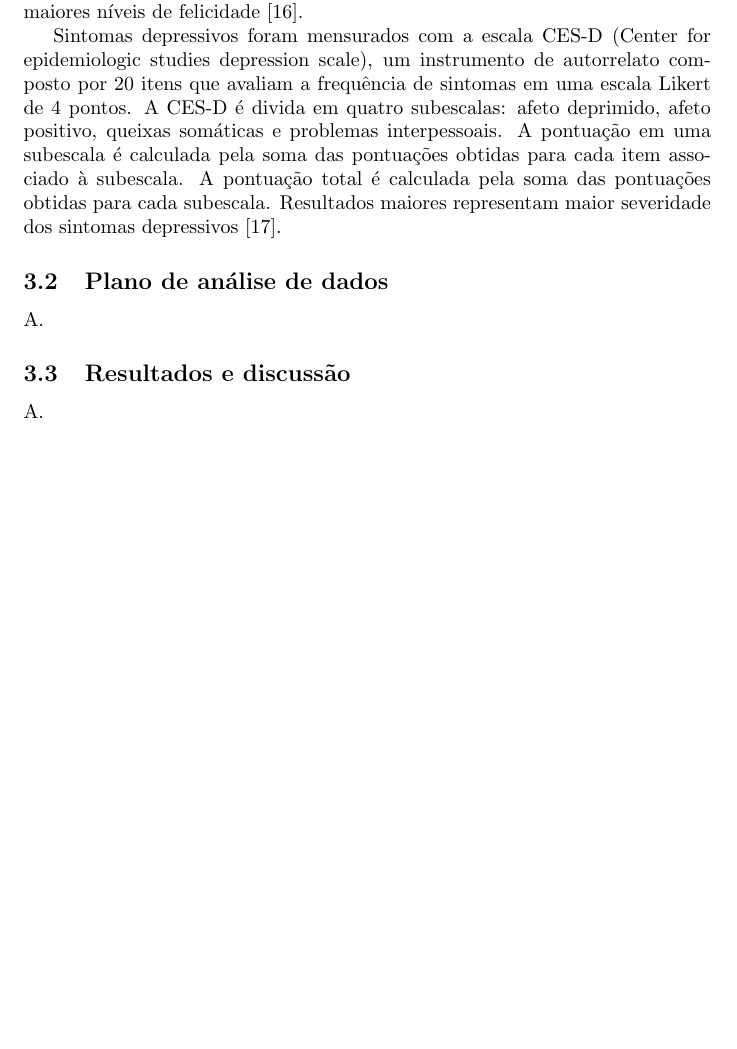
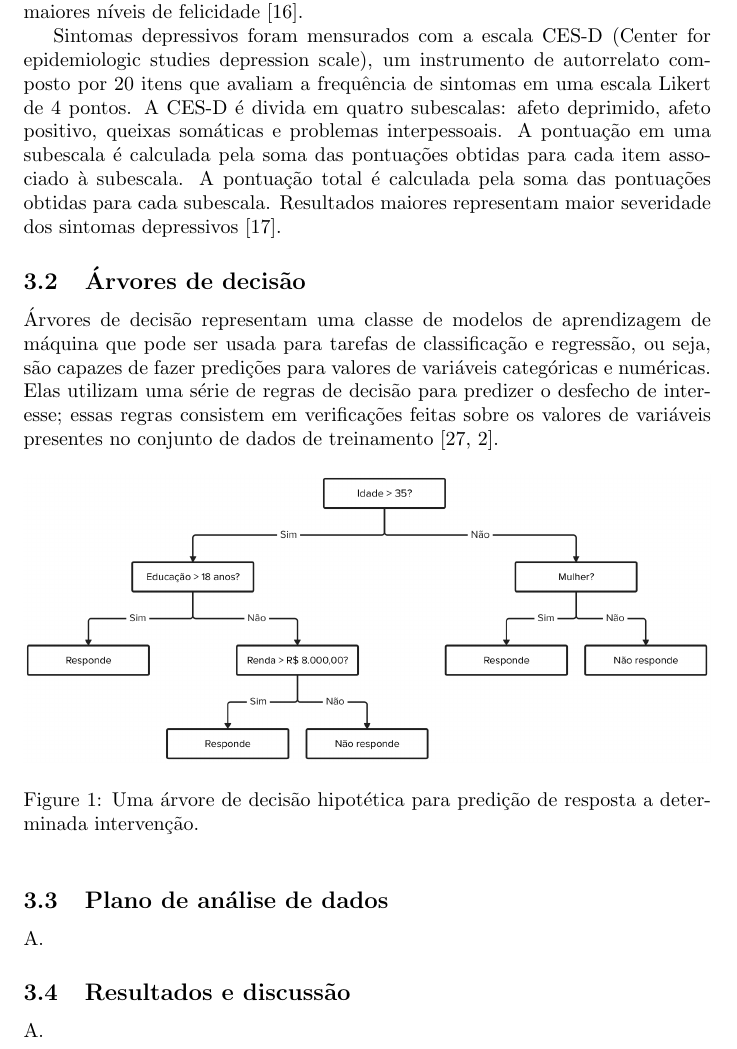
Before and after one commit to guilhermedias/tcc, a LaTeX document (texto/main.tex, which reads texto/03-exemplo/main.tex): part of page 7 of 11, cut so that both start at the same text, the shorter picture padded with empty space. Compiled offline with pdfLaTeX.

Commit message:
Adiciona parágrafo com a definição de árvore de decisão

```diff
--- a/texto/03-exemplo/main.tex
+++ b/texto/03-exemplo/main.tex
@@ -41,6 +41,19 @@ itens que avaliam a frequência de sintomas em uma escala Likert de 4 pontos. A
 somáticas e problemas interpessoais. A pontuação em uma subescala é calculada pela soma das pontuações obtidas para cada item associado à subescala. A pontuação
 total é calculada pela soma das pontuações obtidas para cada subescala. Resultados maiores representam maior severidade dos sintomas depressivos \cite{Radloff1977}.
 
+\subsection{Árvores de decisão}
+
+Árvores de decisão representam uma classe de modelos de aprendizagem de máquina que pode ser usada para tarefas de classificação e regressão, ou seja, são
+capazes de fazer predições para valores de variáveis categóricas e numéricas. Elas utilizam uma série de regras de decisão para predizer o desfecho de interesse;
+essas regras consistem em verificações feitas sobre os valores de variáveis presentes no conjunto de dados de treinamento \cite{Theobald2021, Bi2019}.
+
+\begin{figure}[h!]
+    \centering
+    \includegraphics[width=\textwidth]{./03-exemplo/imagens/arvore-exemplo.png}
+    \caption{Uma árvore de decisão hipotética para predição de resposta a determinada intervenção.}
+    \label{fig:arvore-exemplo}
+\end{figure}
+
 \subsection{Plano de análise de dados}
 
 A.
```
Also changed, not shown: docs/texto.pdf, texto/03-exemplo/imagens/arvore-exemplo.png (added).
